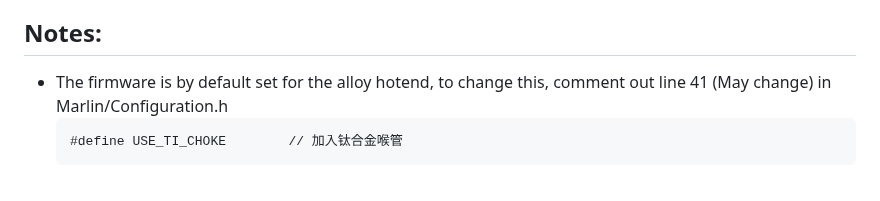
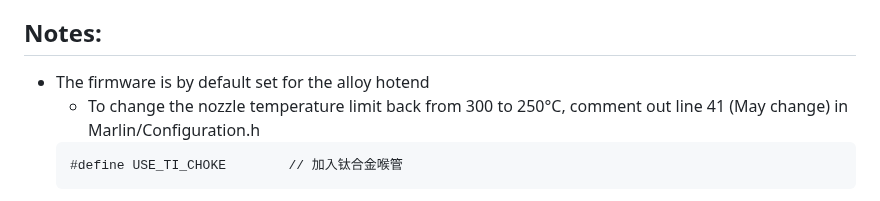
Before and after one commit to JustLeader69420/mmx-marlin-custom, a Markdown page: README.md, the part around the change. Rendered like a GitHub page.

Commit message:
Specify a few things

````diff
--- a/README.md
+++ b/README.md
@@ -8,7 +8,8 @@ These are my edits of the MMX firmware, enjoy.
  - \+ there might be a few more, I try to add changes to the list when I make them
 
 ## Notes:
- - The firmware is by default set for the alloy hotend, to change this, comment out line 41 (May change) in Marlin/Configuration.h
+ - The firmware is by default set for the alloy hotend
+    - To change the nozzle temperature limit back from 300 to 250°C, comment out line 41 (May change) in Marlin/Configuration.h
     ```
     #define USE_TI_CHOKE        // 加入钛合金喉管
     ```
````
